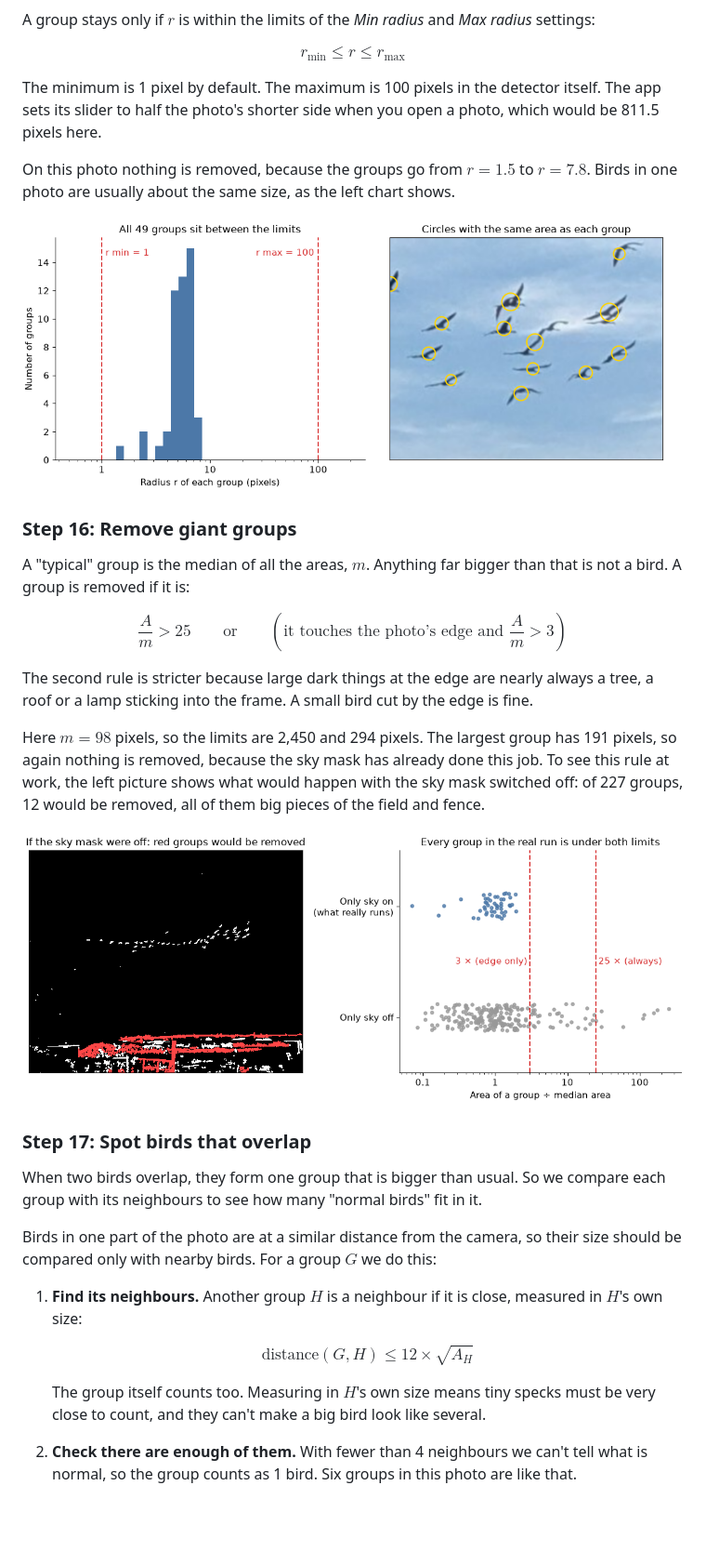
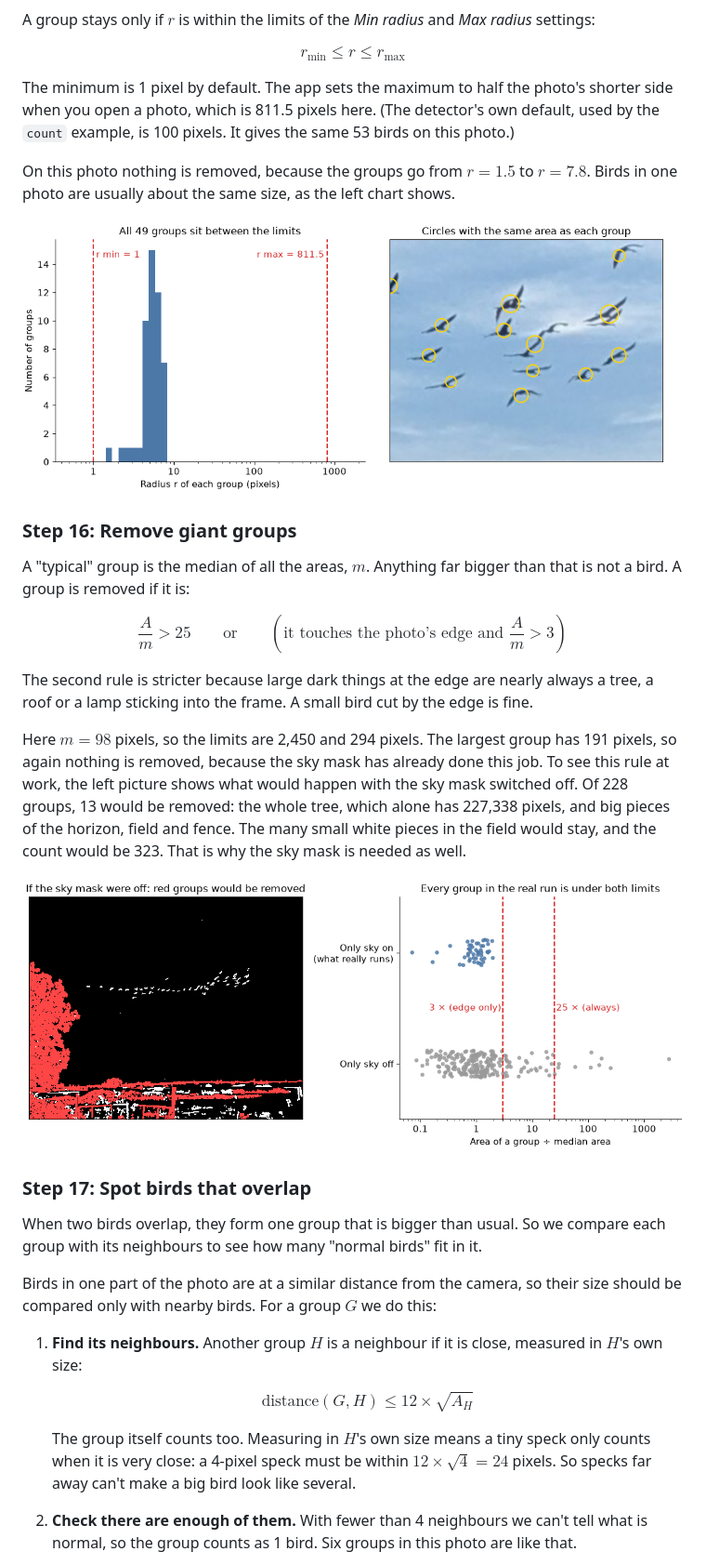
Before and after one commit to qoqosz/BirdsCounter, a Markdown page: docs/processing.md, the part around one of its changes. Shown at 93% size. Drawn GitHub-style; pictures changed too: docs/images/17_size.png, docs/images/18_clutter.png; blank space fills up the shorter version.

```diff
--- a/docs/processing.md
+++ b/docs/processing.md
@@ -367,8 +371,9 @@ $$
 r_{\min} \le r \le r_{\max}
 $$
 
-The minimum is 1 pixel by default. The maximum is 100 pixels in the detector itself. The app sets its slider to half
-the photo's shorter side when you open a photo, which would be 811.5 pixels here.
+The minimum is 1 pixel by default. The app sets the maximum to half the photo's shorter side when you open a photo,
+which is 811.5 pixels here. (The detector's own default, used by the `count` example, is 100 pixels. It gives the same
+53 birds on this photo.)
 
 On this photo nothing is removed, because the groups go from $r = 1.5$ to $r = 7.8$. Birds in one photo are usually
 about the same size, as the left chart shows.
@@ -391,6 +396,7 @@ into the frame. A small bird cut by the edge is fine.
 
 Here $m = 98$ pixels, so the limits are 2,450 and 294 pixels. The largest group has 191 pixels, so again nothing is
 removed, because the sky mask has already done this job. To see this rule at work, the left picture shows what would
-happen with the sky mask switched off: of 227 groups, 12 would be removed, all of them big pieces of the field and
-fence.
+happen with the sky mask switched off. Of 228 groups, 13 would be removed: the whole tree, which alone has 227,338
+pixels, and big pieces of the horizon, field and fence. The many small white pieces in the field would stay, and the
+count would be 323. That is why the sky mask is needed as well.
 
@@ -408,8 +414,9 @@ with nearby birds. For a group $G$ we do this:
 
    $$\text{distance}(G, H) \le 12 \times \sqrt{A_H}$$
 
-   The group itself counts too. Measuring in $H$'s own size means tiny specks must be very close to count, and they
-   can't make a big bird look like several.
+   The group itself counts too. Measuring in $H$'s own size means a tiny speck only counts when it is very close: a
+   4-pixel speck must be within $12 \times \sqrt{4} = 24$ pixels. So specks far away can't make a big bird look like
+   several.
 
 2. **Check there are enough of them.** With fewer than 4 neighbours we can't tell what is normal, so the group counts
    as 1 bird. Six groups in this photo are like that.
```
Also changed, not shown: other parts of docs/processing.md (+26 -21 lines), CLAUDE.md (+1 -2 lines), README.md (+3 -30 lines).
